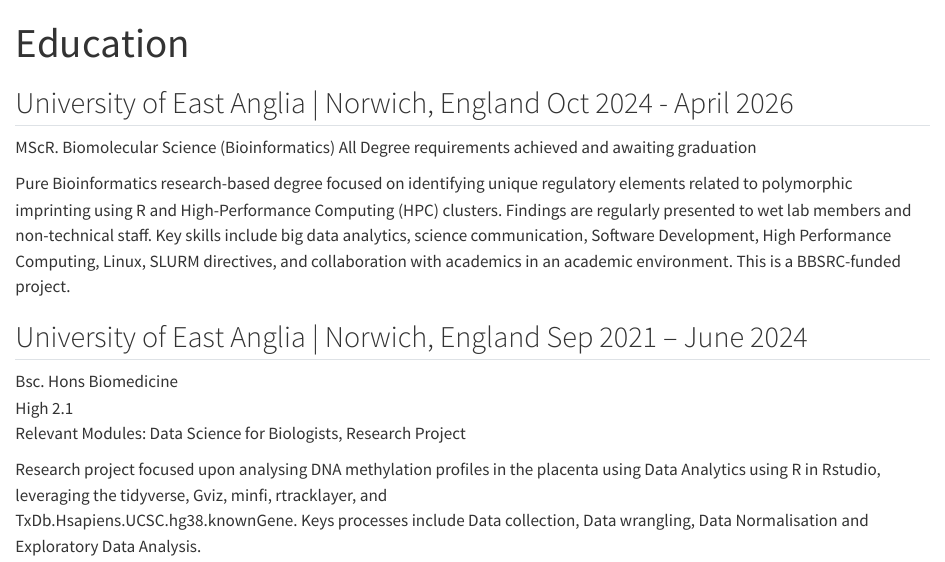
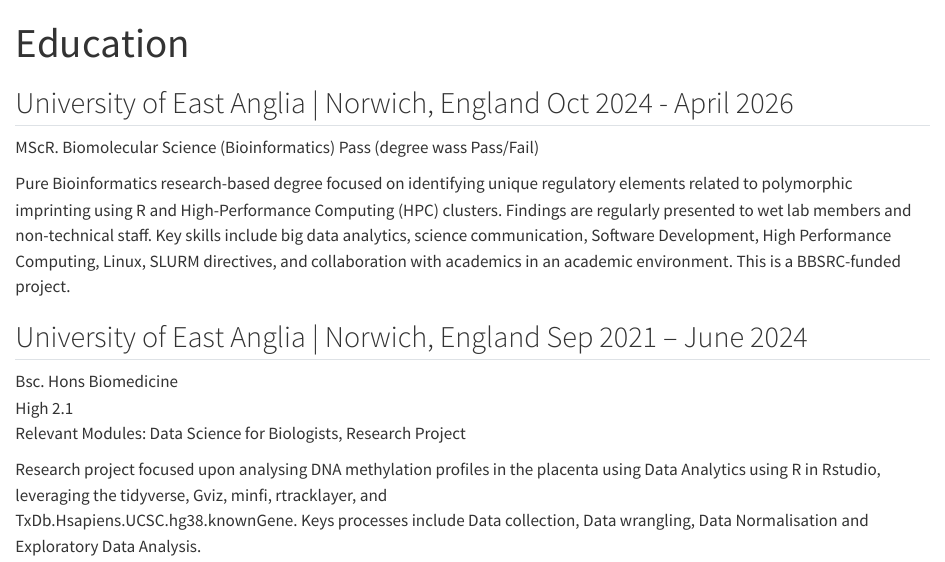
Before and after one commit to Thomas-Nguyen12/Thomas-Nguyen12.github.io, a Quarto document (Education.qmd): the page in a window 1100 px wide, from its top. Rendered offline with R 4.5, knitr and Pandoc in place of Quarto, with nearby package versions.

Commit message:
updated education.qmd

```diff
--- a/Education.qmd
+++ b/Education.qmd
@@ -5,7 +5,7 @@ title: "Education"
 ## University of East Anglia | Norwich, England Oct 2024 - April 2026
 
 MScR. Biomolecular Science (Bioinformatics)
-All Degree requirements achieved and awaiting graduation
+Pass (degree wass Pass/Fail)
 
 Pure Bioinformatics research-based degree focused on identifying unique regulatory elements related to polymorphic imprinting using R and High-Performance Computing (HPC) clusters. Findings are regularly presented to wet lab members and non-technical staff. Key skills include big data analytics, science communication, Software Development, High Performance Computing, Linux, SLURM directives, and collaboration with academics in an academic environment. This is a BBSRC-funded project.
 
```
Also changed, not shown: docs/search.json, 1 other file.
